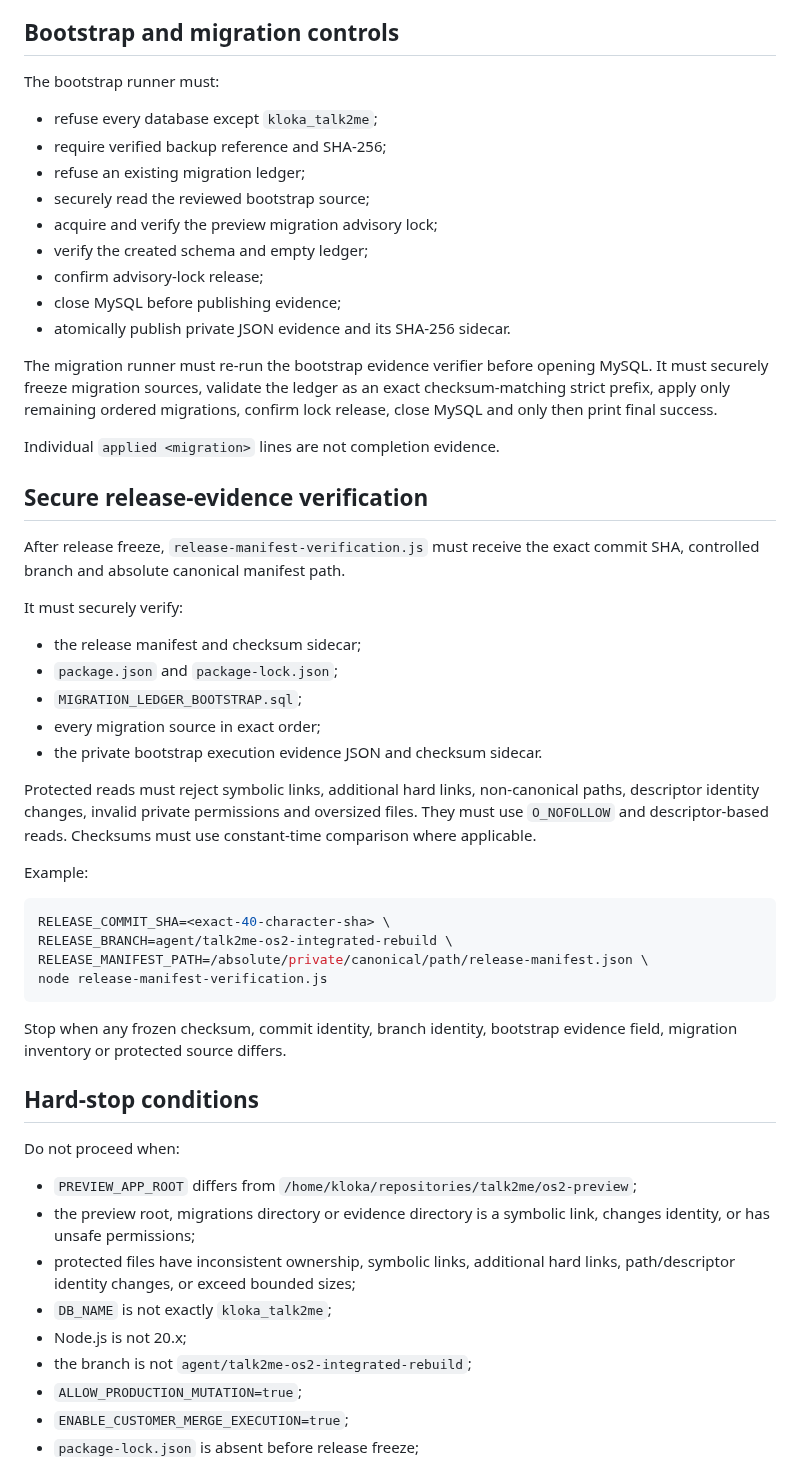
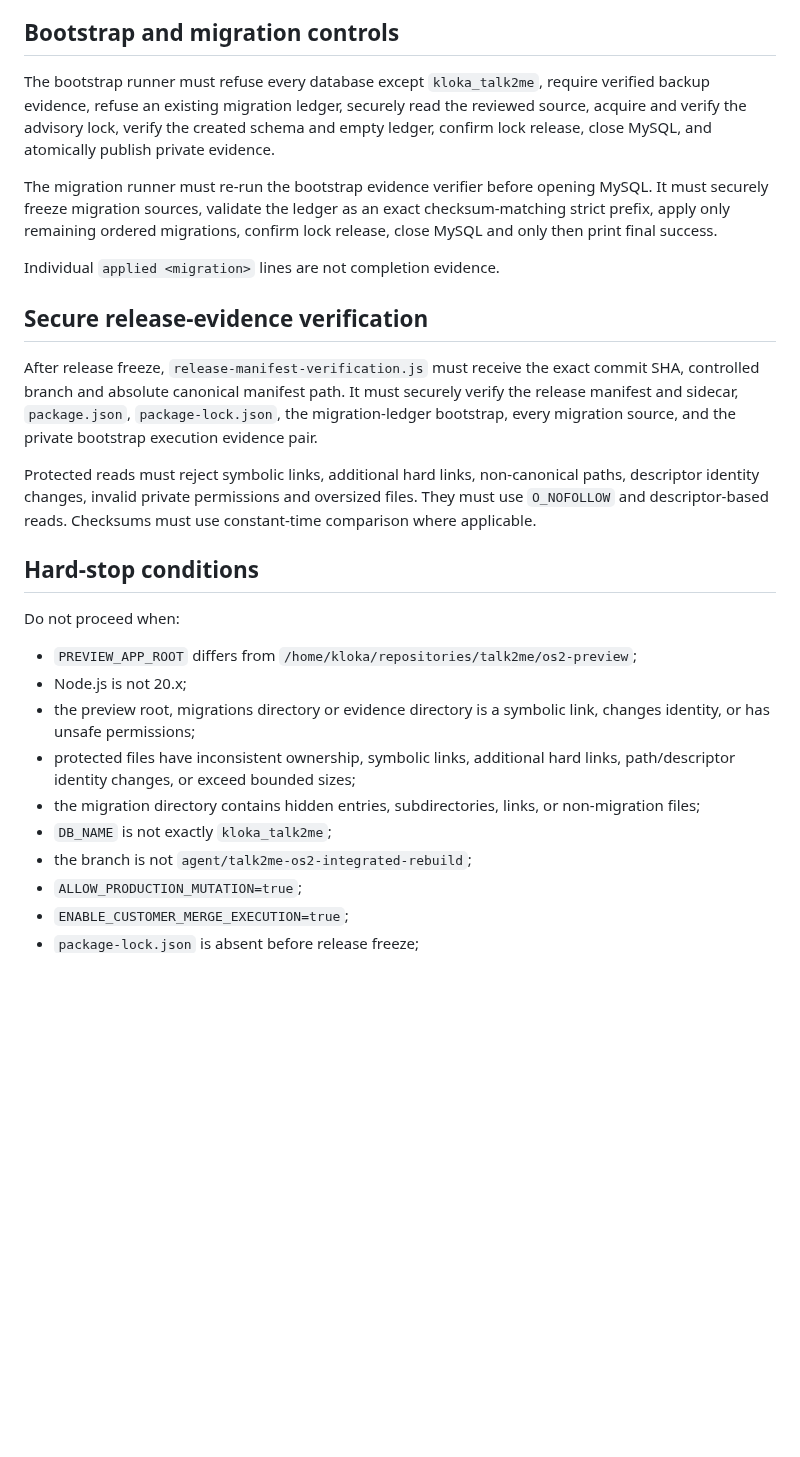
Before and after one commit to SjlerAi/talk2me, a Markdown page: os2-preview/PREVIEW_ACTIVATION_RUNBOOK.md, the part around one of its changes. GitHub-like rendering; blank space fills up the shorter version.

````diff
--- a/os2-preview/PREVIEW_ACTIVATION_RUNBOOK.md
+++ b/os2-preview/PREVIEW_ACTIVATION_RUNBOOK.md
@@ -115,17 +119,7 @@ mergeExecutionEnabled: false
 
 ## Bootstrap and migration controls
 
-The bootstrap runner must:
-
-- refuse every database except `kloka_talk2me`;
-- require verified backup reference and SHA-256;
-- refuse an existing migration ledger;
-- securely read the reviewed bootstrap source;
-- acquire and verify the preview migration advisory lock;
-- verify the created schema and empty ledger;
-- confirm advisory-lock release;
-- close MySQL before publishing evidence;
-- atomically publish private JSON evidence and its SHA-256 sidecar.
+The bootstrap runner must refuse every database except `kloka_talk2me`, require verified backup evidence, refuse an existing migration ledger, securely read the reviewed source, acquire and verify the advisory lock, verify the created schema and empty ledger, confirm lock release, close MySQL, and atomically publish private evidence.
 
 The migration runner must re-run the bootstrap evidence verifier before opening MySQL. It must securely freeze migration sources, validate the ledger as an exact checksum-matching strict prefix, apply only remaining ordered migrations, confirm lock release, close MySQL and only then print final success.
 
@@ -133,38 +127,20 @@ Individual `applied <migration>` lines are not completion evidence.
 
 ## Secure release-evidence verification
 
-After release freeze, `release-manifest-verification.js` must receive the exact commit SHA, controlled branch and absolute canonical manifest path.
-
-It must securely verify:
-
-- the release manifest and checksum sidecar;
-- `package.json` and `package-lock.json`;
-- `MIGRATION_LEDGER_BOOTSTRAP.sql`;
-- every migration source in exact order;
-- the private bootstrap execution evidence JSON and checksum sidecar.
+After release freeze, `release-manifest-verification.js` must receive the exact commit SHA, controlled branch and absolute canonical manifest path. It must securely verify the release manifest and sidecar, `package.json`, `package-lock.json`, the migration-ledger bootstrap, every migration source, and the private bootstrap execution evidence pair.
 
 Protected reads must reject symbolic links, additional hard links, non-canonical paths, descriptor identity changes, invalid private permissions and oversized files. They must use `O_NOFOLLOW` and descriptor-based reads. Checksums must use constant-time comparison where applicable.
-
-Example:
-
-```bash
-RELEASE_COMMIT_SHA=<exact-40-character-sha> \
-RELEASE_BRANCH=agent/talk2me-os2-integrated-rebuild \
-RELEASE_MANIFEST_PATH=/absolute/private/canonical/path/release-manifest.json \
-node release-manifest-verification.js
-```
-
-Stop when any frozen checksum, commit identity, branch identity, bootstrap evidence field, migration inventory or protected source differs.
 
 ## Hard-stop conditions
 
 Do not proceed when:
 
 - `PREVIEW_APP_ROOT` differs from `/home/kloka/repositories/talk2me/os2-preview`;
+- Node.js is not 20.x;
 - the preview root, migrations directory or evidence directory is a symbolic link, changes identity, or has unsafe permissions;
 - protected files have inconsistent ownership, symbolic links, additional hard links, path/descriptor identity changes, or exceed bounded sizes;
+- the migration directory contains hidden entries, subdirectories, links, or non-migration files;
 - `DB_NAME` is not exactly `kloka_talk2me`;
-- Node.js is not 20.x;
 - the branch is not `agent/talk2me-os2-integrated-rebuild`;
 - `ALLOW_PRODUCTION_MUTATION=true`;
 - `ENABLE_CUSTOMER_MERGE_EXECUTION=true`;
````
Also changed, not shown: other parts of os2-preview/PREVIEW_ACTIVATION_RUNBOOK.md (+8 -4 lines).
